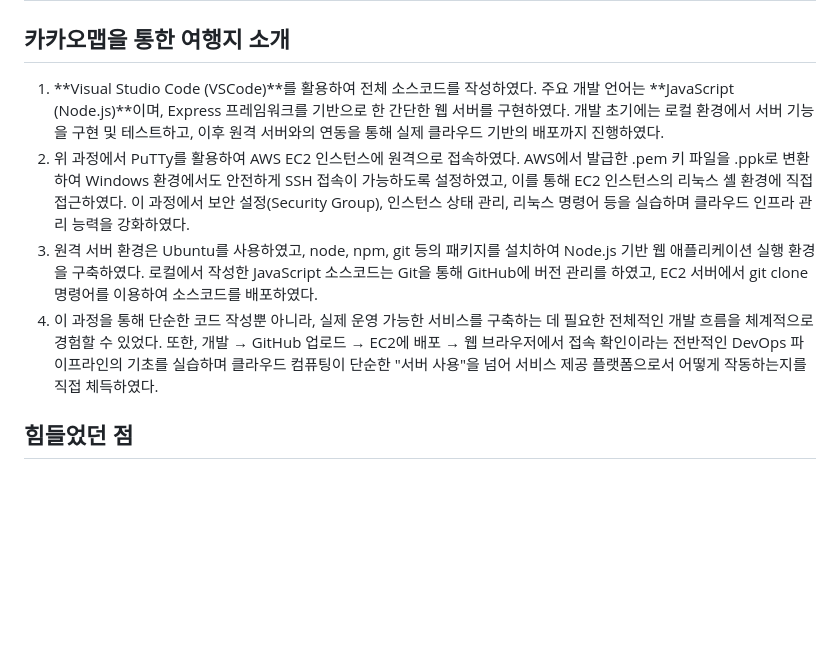
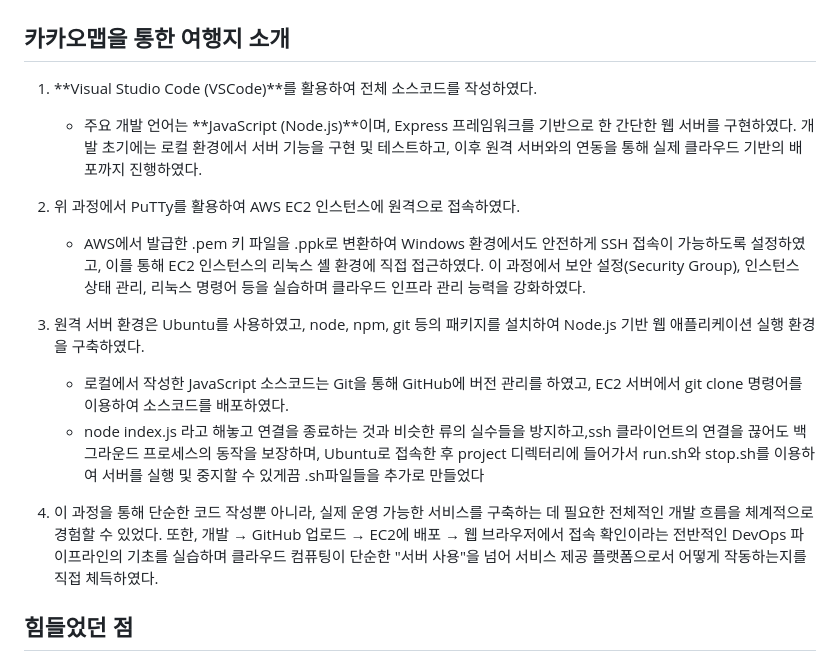
Before and after one commit to nalynn0517/cloud-coumputing, a Markdown page: README.md, the part around the change. GitHub-like rendering; blank space fills up the shorter version.

```diff
--- a/README.md
+++ b/README.md
@@ -1,12 +1,15 @@
 # 2022-2 클라우드컴퓨팅 프로젝트
 ## 카카오맵을 통한 여행지 소개
 1. **Visual Studio Code (VSCode)**를 활용하여 전체 소스코드를 작성하였다.
-   주요 개발 언어는 **JavaScript (Node.js)**이며, Express 프레임워크를 기반으로 한 간단한 웹 서버를 구현하였다. 개발 초기에는 로컬 환경에서 서버 기능을 구현 및 테스트하고, 이후 원격 서버와의 연동을 통해 실제 클라우드 기반의 배포까지 진행하였다.
+   - 주요 개발 언어는 **JavaScript (Node.js)**이며, Express 프레임워크를 기반으로 한 간단한 웹 서버를 구현하였다. 개발 초기에는 로컬 환경에서 서버 기능을 구현 및 테스트하고, 이후 원격 서버와의 연동을 통해 실제 클라우드 기반의 배포까지 진행하였다.
 2. 위 과정에서 PuTTy를 활용하여 AWS EC2 인스턴스에 원격으로 접속하였다.
-   AWS에서 발급한 .pem 키 파일을 .ppk로 변환하여 Windows 환경에서도 안전하게 SSH 접속이 가능하도록 설정하였고, 이를 통해 EC2 인스턴스의 리눅스 셸 환경에 직접 접근하였다. 이 과정에서 보안 설정(Security Group), 인스턴스 상태 관리, 리눅스 명령어 등을 실습하며 클라우드 인프라 관리 능력을 강화하였다.
+   - AWS에서 발급한 .pem 키 파일을 .ppk로 변환하여 Windows 환경에서도 안전하게 SSH 접속이 가능하도록 설정하였고, 이를 통해 EC2 인스턴스의 리눅스 셸 환경에 직접 접근하였다. 이 과정에서 보안 설정(Security Group), 인스턴스 상태 관리, 리눅스 명령어 등을 실습하며 클라우드 인프라 관리 능력을 강화하였다.
 3. 원격 서버 환경은 Ubuntu를 사용하였고, node, npm, git 등의 패키지를 설치하여 Node.js 기반 웹 애플리케이션 실행 환경을 구축하였다.
-   로컬에서 작성한 JavaScript 소스코드는 Git을 통해 GitHub에 버전 관리를 하였고, EC2 서버에서 git clone 명령어를 이용하여 소스코드를 배포하였다.
-4. 이 과정을 통해 단순한 코드 작성뿐 아니라, 실제 운영 가능한 서비스를 구축하는 데 필요한 전체적인 개발 흐름을 체계적으로 경험할 수 있었다.
+   - 로컬에서 작성한 JavaScript 소스코드는 Git을 통해 GitHub에 버전 관리를 하였고, EC2 서버에서 git clone 명령어를 이용하여 소스코드를 배포하였다.
+   - node index.js 라고 해놓고 연결을 종료하는 것과 비슷한 류의 실수들을 방지하고,ssh 클라이언트의 연결을 끊어도 백그라운드 프로세스의 동작을 보장하며, Ubuntu로 접속한 후 project 디렉터리에 들어가서 run.sh와 stop.sh를 이용하여 서버를 실행 및 중지할 수 있게끔 .sh파일들을 추가로 만들었다
+
+
+5. 이 과정을 통해 단순한 코드 작성뿐 아니라, 실제 운영 가능한 서비스를 구축하는 데 필요한 전체적인 개발 흐름을 체계적으로 경험할 수 있었다.
    또한, 개발 → GitHub 업로드 → EC2에 배포 → 웹 브라우저에서 접속 확인이라는 전반적인 DevOps 파이프라인의 기초를 실습하며 클라우드 컴퓨팅이 단순한 "서버 사용"을 넘어 서비스 제공 플랫폼으로서 어떻게 작동하는지를 직접 체득하였다.
 
 ## 힘들었던 점
```
